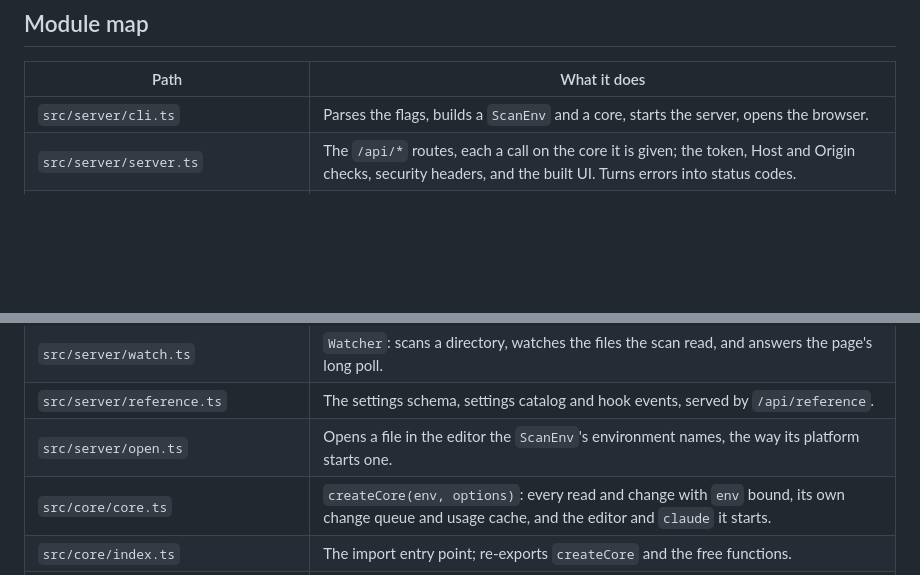
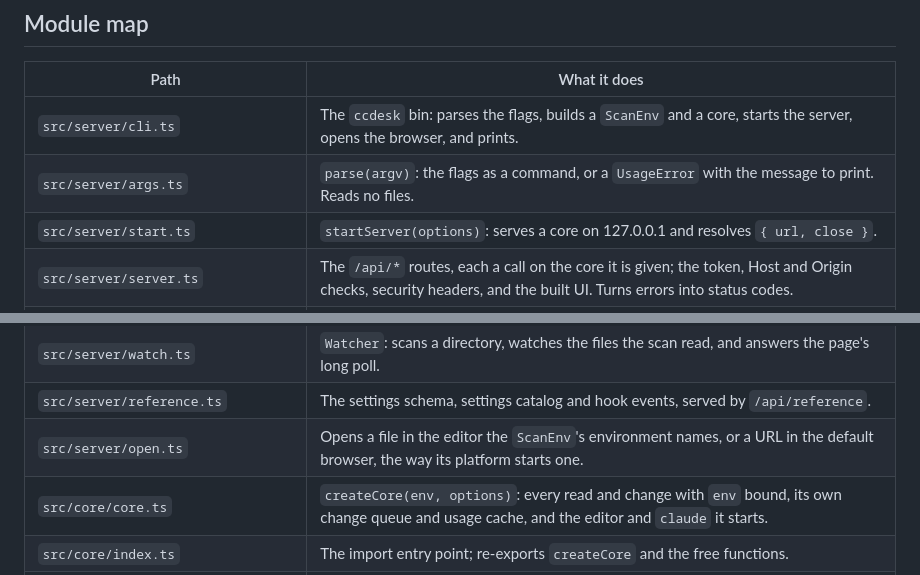
Before and after one commit to ayagmar/ccdesk, a Markdown page: ARCHITECTURE.md, 2 parts joined by grey strips. GitHub-like rendering; blank space fills up the shorter version.

```diff
--- a/ARCHITECTURE.md
+++ b/ARCHITECTURE.md
@@ -6,7 +6,9 @@ ccdesk is one npm package: a Node server in `src/server` that reads and writes C
 
 | Path | What it does |
 | --- | --- |
-| `src/server/cli.ts` | Parses the flags, builds a `ScanEnv` and a core, starts the server, opens the browser. |
+| `src/server/cli.ts` | The `ccdesk` bin: parses the flags, builds a `ScanEnv` and a core, starts the server, opens the browser, and prints. |
+| `src/server/args.ts` | `parse(argv)`: the flags as a command, or a `UsageError` with the message to print. Reads no files. |
+| `src/server/start.ts` | `startServer(options)`: serves a core on 127.0.0.1 and resolves `{ url, close }`. |
 | `src/server/server.ts` | The `/api/*` routes, each a call on the core it is given; the token, Host and Origin checks, security headers, and the built UI. Turns errors into status codes. |
 | `src/server/scan/` | Reads. `index.ts` has `scanOverview` and `scanDirectory`; the other files each read one part (settings, instructions, memory, MCP, plugins, permissions, tools, context, usage, compare, path-test). `env.ts` defines `ScanEnv`. |
 | `src/server/settings-edit.ts` | Settings, permission and hook edits, all in settings files. |
@@ -17,7 +19,7 @@ ccdesk is one npm package: a Node server in `src/server` that reads and writes C
 | `src/server/secrets.ts`, `scan/files.ts` | What the page may see: `redactSecrets`, `shownText`, `shown`, `hasHiddenValues`. |
 | `src/server/watch.ts` | `Watcher`: scans a directory, watches the files the scan read, and answers the page's long poll. |
 | `src/server/reference.ts` | The settings schema, settings catalog and hook events, served by `/api/reference`. |
-| `src/server/open.ts` | Opens a file in the editor the `ScanEnv`'s environment names, the way its platform starts one. |
+| `src/server/open.ts` | Opens a file in the editor the `ScanEnv`'s environment names, or a URL in the default browser, the way its platform starts one. |
 | `src/core/core.ts` | `createCore(env, options)`: every read and change with `env` bound, its own change queue and usage cache, and the editor and `claude` it starts. |
 | `src/core/index.ts` | The import entry point; re-exports `createCore` and the free functions. |
 | `src/shared/` | Types (`types.ts`), scope lists, and the JSON generated from Claude Code's SDK and docs. No Node or DOM imports. |
```
Also changed, not shown: docs/split-plan.md (+2 -7 lines), 1 other file.
